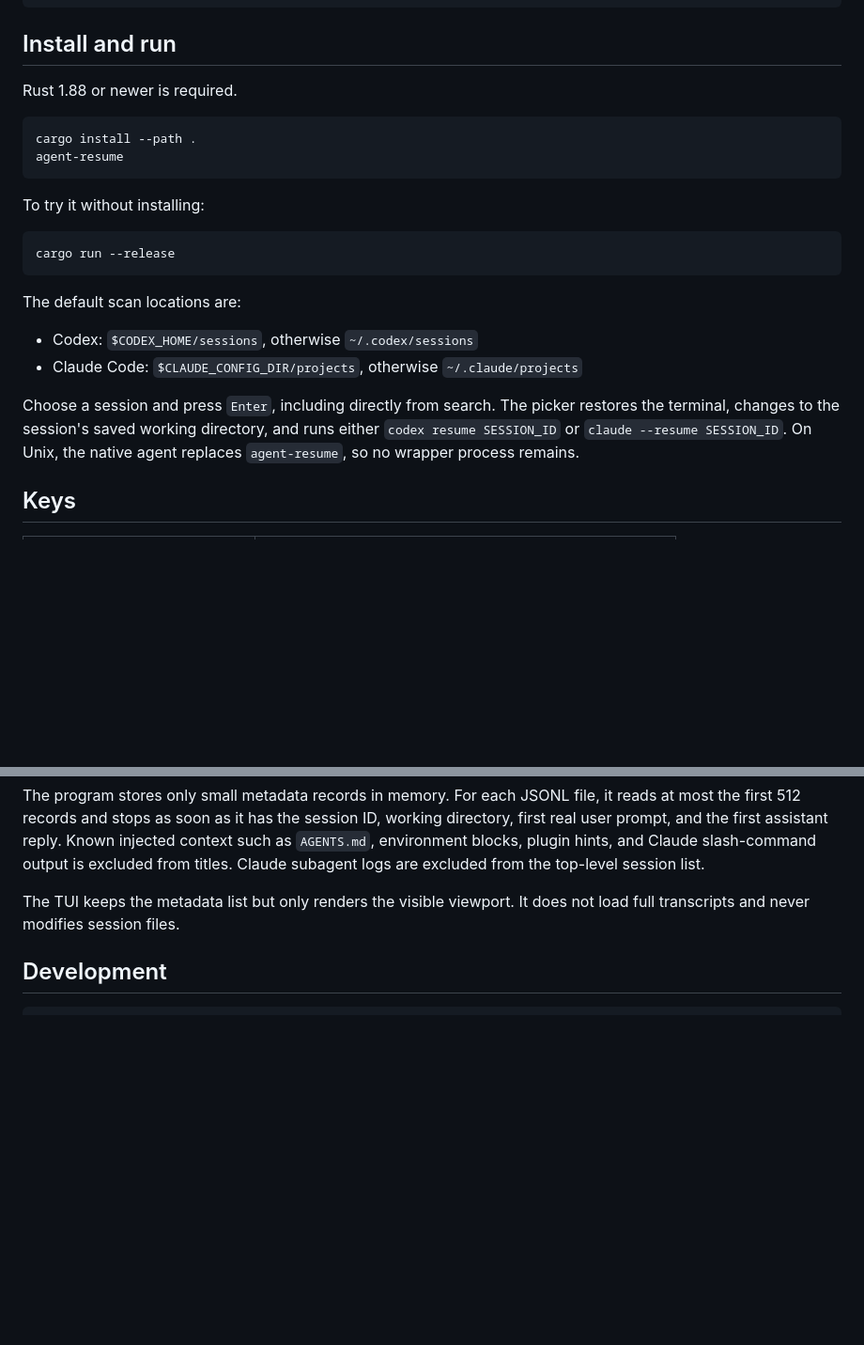
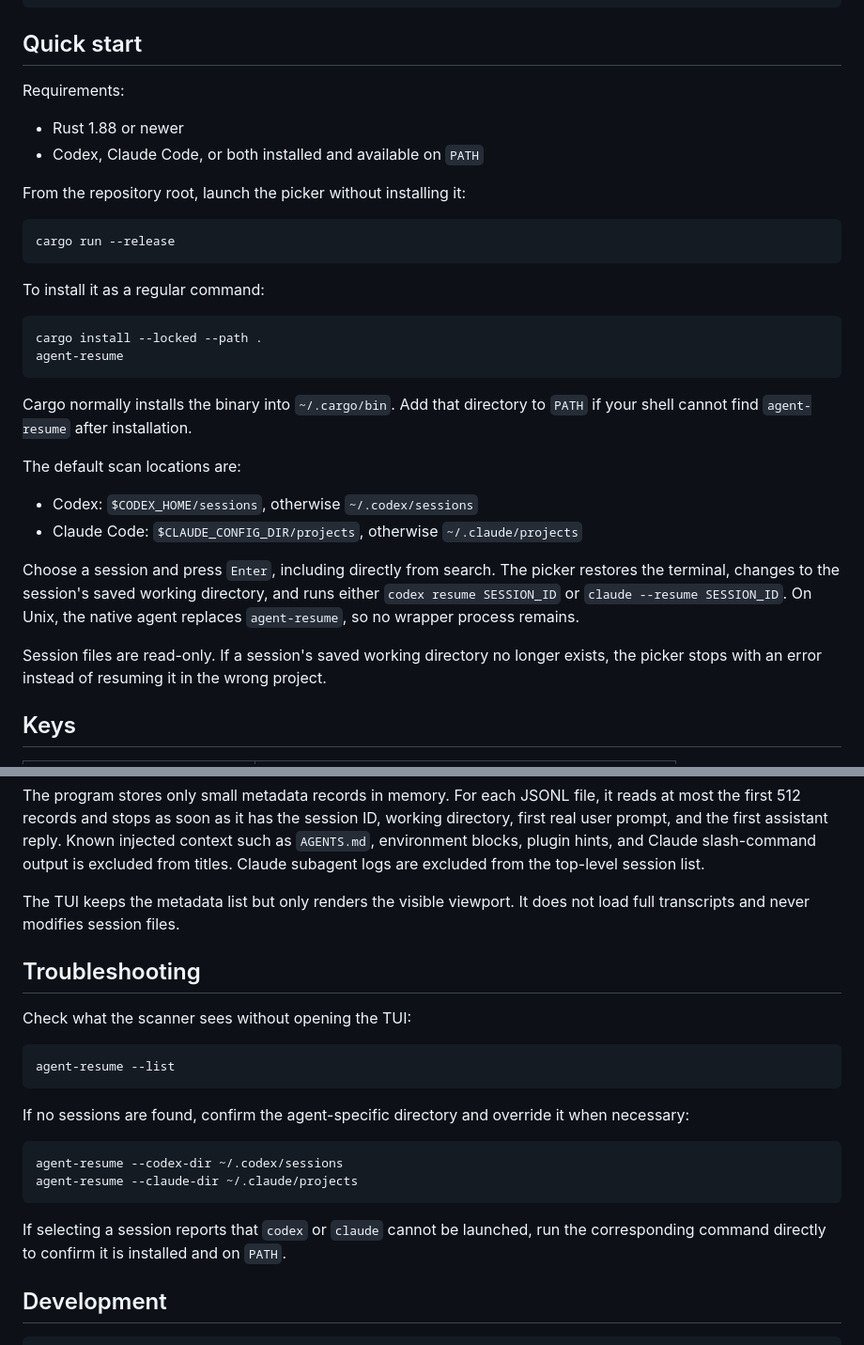
Before and after one commit to oogxdd/gather-agent-logs, a Markdown page: README.md, 2 parts joined by grey strips. Shown at 94% size. GitHub-like rendering; blank space fills up the shorter version.

Commit message:
Improve usage documentation

````diff
--- a/README.md
+++ b/README.md
@@ -15,20 +15,28 @@ recent work first, and hands the selected session back to the original CLI.
 └───────────────────────────────────┴─────────────────────────┘
 ```
 
-## Install and run
+## Quick start
 
-Rust 1.88 or newer is required.
+Requirements:
 
-```bash
-cargo install --path .
-agent-resume
-```
+- Rust 1.88 or newer
+- Codex, Claude Code, or both installed and available on `PATH`
 
-To try it without installing:
+From the repository root, launch the picker without installing it:
 
 ```bash
 cargo run --release
 ```
+
+To install it as a regular command:
+
+```bash
+cargo install --locked --path .
+agent-resume
+```
+
+Cargo normally installs the binary into `~/.cargo/bin`. Add that directory to
+`PATH` if your shell cannot find `agent-resume` after installation.
 
 The default scan locations are:
 
@@ -39,6 +47,10 @@ Choose a session and press `Enter`, including directly from search. The picker
 restores the terminal, changes to the session's saved working directory, and
 runs either `codex resume SESSION_ID` or `claude --resume SESSION_ID`. On Unix,
 the native agent replaces `agent-resume`, so no wrapper process remains.
+
+Session files are read-only. If a session's saved working directory no longer
+exists, the picker stops with an error instead of resuming it in the wrong
+project.
 
 ## Keys
 
@@ -91,6 +103,26 @@ are excluded from the top-level session list.
 The TUI keeps the metadata list but only renders the visible viewport. It does
 not load full transcripts and never modifies session files.
 
+## Troubleshooting
+
+Check what the scanner sees without opening the TUI:
+
+```bash
+agent-resume --list
+```
+
+If no sessions are found, confirm the agent-specific directory and override it
+when necessary:
+
+```bash
+agent-resume --codex-dir ~/.codex/sessions
+agent-resume --claude-dir ~/.claude/projects
+```
+
+If selecting a session reports that `codex` or `claude` cannot be launched,
+run the corresponding command directly to confirm it is installed and on
+`PATH`.
+
 ## Development
 
 ```bash
````
